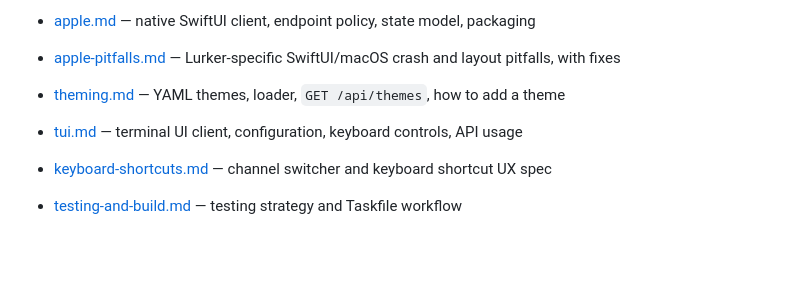
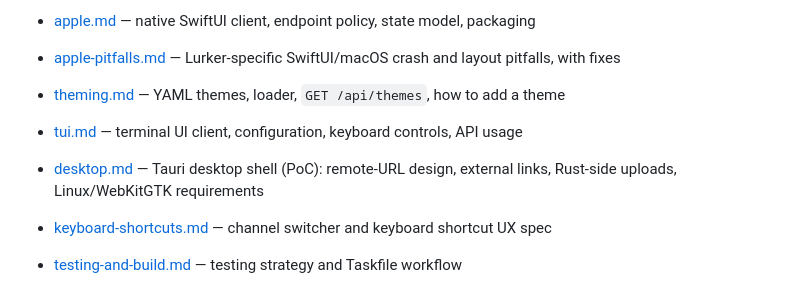
Before and after one commit to lepinkainen/lurker, a Markdown page: ai-docs/ARCHITECTURE.md, the part around the change. Drawn GitHub-style; blank space fills up the shorter version.

```diff
--- a/ai-docs/ARCHITECTURE.md
+++ b/ai-docs/ARCHITECTURE.md
@@ -15,6 +15,7 @@ This document is for AI agents and other technical readers. It gives the system
 - [apple-pitfalls.md](apple-pitfalls.md) — Lurker-specific SwiftUI/macOS crash and layout pitfalls, with fixes
 - [theming.md](theming.md) — YAML themes, loader, `GET /api/themes`, how to add a theme
 - [tui.md](tui.md) — terminal UI client, configuration, keyboard controls, API usage
+- [desktop.md](desktop.md) — Tauri desktop shell (PoC): remote-URL design, external links, Rust-side uploads, Linux/WebKitGTK requirements
 - [keyboard-shortcuts.md](keyboard-shortcuts.md) — channel switcher and keyboard shortcut UX spec
 - [testing-and-build.md](testing-and-build.md) — testing strategy and Taskfile workflow
 - [operations.md](operations.md) — operational notes including image update checking
```
Also changed, not shown: AGENTS.md (+1 -0 lines), ai-docs/desktop.md (+41 -4 lines).
